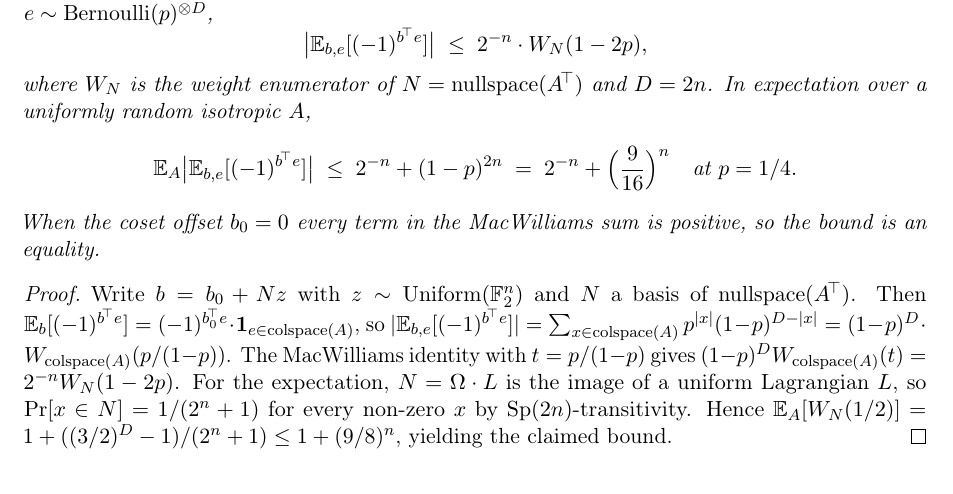
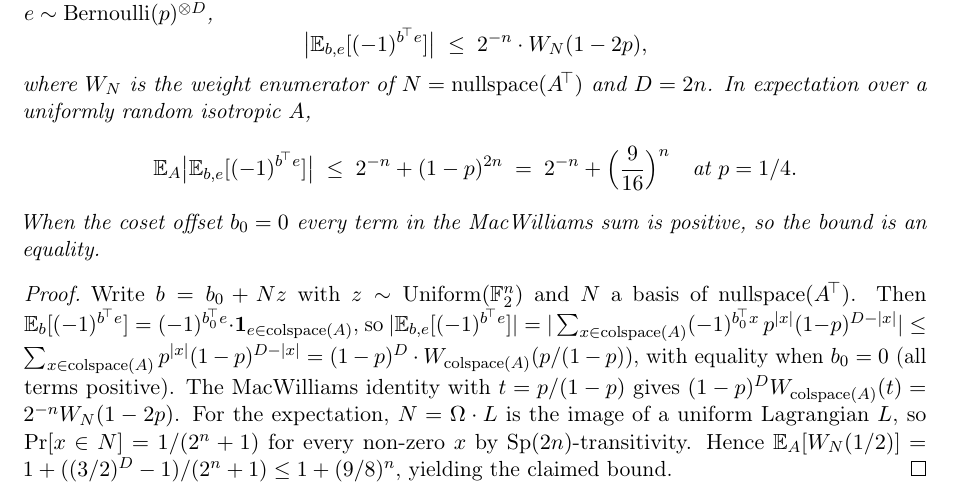
Before and after one commit to Gattochoo/lsn-pq, a LaTeX paper (paper/lsn-paper.tex): part of page 21 of 30, cut so that both start at the same text. Compiled offline with pdfLaTeX.

Commit message:
fix(claude): lem:affine-coset-bias proof — triangle-inequality step was written as equality (holds only for b_0=0); signed sum + ≤ + equality-when-b_0=0 made explicit
Verification of 0a4aeb9: inline proof correct except one step — |E| '=' Σ p^|x|(1-p)^(D-|x|) is an
equality only when b_0=0 (general b_0 carries signs (-1)^(b_0^T x)). Restored the signed sum,
the triangle inequality, and the equality condition — now consistent with the lemma's exactness
remark. Rest of the proof verified (MacWilliams step, 1/(2^n+1) transitivity step, expectation).

No 7th; no break; no security claim. OPEN=LSN.

Co-Authored-By: Claude Fable 5 <noreply@anthropic.com>

```diff
--- a/paper/lsn-paper.tex
+++ b/paper/lsn-paper.tex
@@ -935,7 +935,7 @@ When the coset offset $b_0=0$ every term in the MacWilliams sum is positive, so
 \end{lemma}
 
 \begin{proof}
-Write $b = b_0 + Nz$ with $z \sim \operatorname{Uniform}(\F_2^n)$ and $N$ a basis of $\operatorname{nullspace}(A^{\!\top})$. Then $\E_b[(-1)^{b^{\!\top} e}] = (-1)^{b_0^{\!\top} e} \cdot \mathbf{1}_{e \in \operatorname{colspace}(A)}$, so $|\E_{b,e}[(-1)^{b^{\!\top} e}]| = \sum_{x \in \operatorname{colspace}(A)} p^{|x|}(1-p)^{D-|x|} = (1-p)^D \cdot W_{\operatorname{colspace}(A)}(p/(1-p))$. The MacWilliams identity with $t = p/(1-p)$ gives $(1-p)^D W_{\operatorname{colspace}(A)}(t) = 2^{-n} W_N(1-2p)$. For the expectation, $N = \Omega \cdot L$ is the image of a uniform Lagrangian $L$, so $\Pr[x \in N] = 1/(2^n+1)$ for every non-zero $x$ by $\mathrm{Sp}(2n)$-transitivity. Hence $\E_A[W_N(1/2)] = 1 + ((3/2)^D-1)/(2^n+1) \le 1+(9/8)^n$, yielding the claimed bound.
+Write $b = b_0 + Nz$ with $z \sim \operatorname{Uniform}(\F_2^n)$ and $N$ a basis of $\operatorname{nullspace}(A^{\!\top})$. Then $\E_b[(-1)^{b^{\!\top} e}] = (-1)^{b_0^{\!\top} e} \cdot \mathbf{1}_{e \in \operatorname{colspace}(A)}$, so $|\E_{b,e}[(-1)^{b^{\!\top} e}]| = |\sum_{x \in \operatorname{colspace}(A)} (-1)^{b_0^{\!\top} x}\, p^{|x|}(1-p)^{D-|x|}| \le \sum_{x \in \operatorname{colspace}(A)} p^{|x|}(1-p)^{D-|x|} = (1-p)^D \cdot W_{\operatorname{colspace}(A)}(p/(1-p))$, with equality when $b_0 = 0$ (all terms positive). The MacWilliams identity with $t = p/(1-p)$ gives $(1-p)^D W_{\operatorname{colspace}(A)}(t) = 2^{-n} W_N(1-2p)$. For the expectation, $N = \Omega \cdot L$ is the image of a uniform Lagrangian $L$, so $\Pr[x \in N] = 1/(2^n+1)$ for every non-zero $x$ by $\mathrm{Sp}(2n)$-transitivity. Hence $\E_A[W_N(1/2)] = 1 + ((3/2)^D-1)/(2^n+1) \le 1+(9/8)^n$, yielding the claimed bound.
 \end{proof}
 
 At cryptographic $n$ the $2^{-n}$ term is negligible and the bias is dominated by $(9/16)^n$, which matches the full-space piling-up baseline $(3/4)^{2n}$. Thus, in expectation over random isotropic $A$, the affine constraint does not materially increase the per-row label bias; the secret-$B$ trade-off is governed by the Gram-rank transition, not by bias amplification.
```
Also changed, not shown: paper/lsn-paper.pdf.
